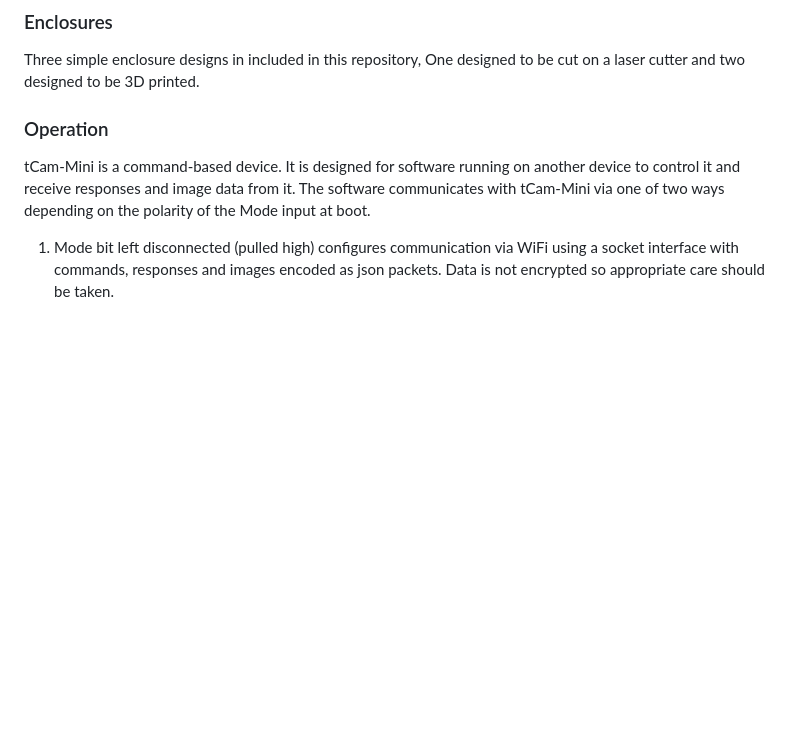
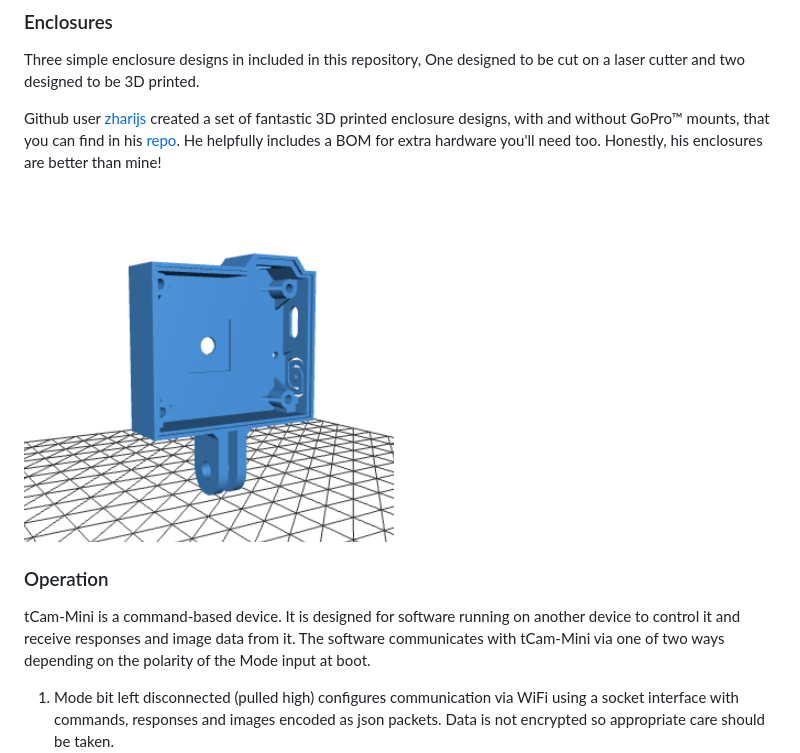
Before and after one commit to danjulio/tCam, a Markdown page: tCam-Mini/readme.md, the part around the change. GitHub-like rendering; pictures changed too: tCam-Mini/pictures/zharijs_gopro_body.png (added); blank space fills up the shorter version.

Commit message:
Added link to zharijs' enclosures

```diff
--- a/tCam-Mini/readme.md
+++ b/tCam-Mini/readme.md
@@ -23,6 +23,10 @@ Note: My interests are in radiometric thermography so I have focused primarily o
 
 ### Enclosures
 Three simple enclosure designs in included in this repository, One designed to be cut on a laser cutter and two designed to be 3D printed.
+
+Github user [zharijs](https://github.com/zharijs) created a set of fantastic 3D printed enclosure designs, with and without GoPro™ mounts, that you can find in his [repo](https://github.com/zharijs/Enclosures/tree/main/tCam%20enclosure). He helpfully includes a BOM for extra hardware you'll need too.  Honestly, his enclosures are better than mine!
+
+![Zharijs Enclosure Body](pictures/zharijs_gopro_body.png)
 
 ### Operation
 tCam-Mini is a command-based device.  It is designed for software running on another device to control it and receive responses and image data from it.  The software communicates with tCam-Mini via one of two ways depending on the polarity of the Mode input at boot.
```
